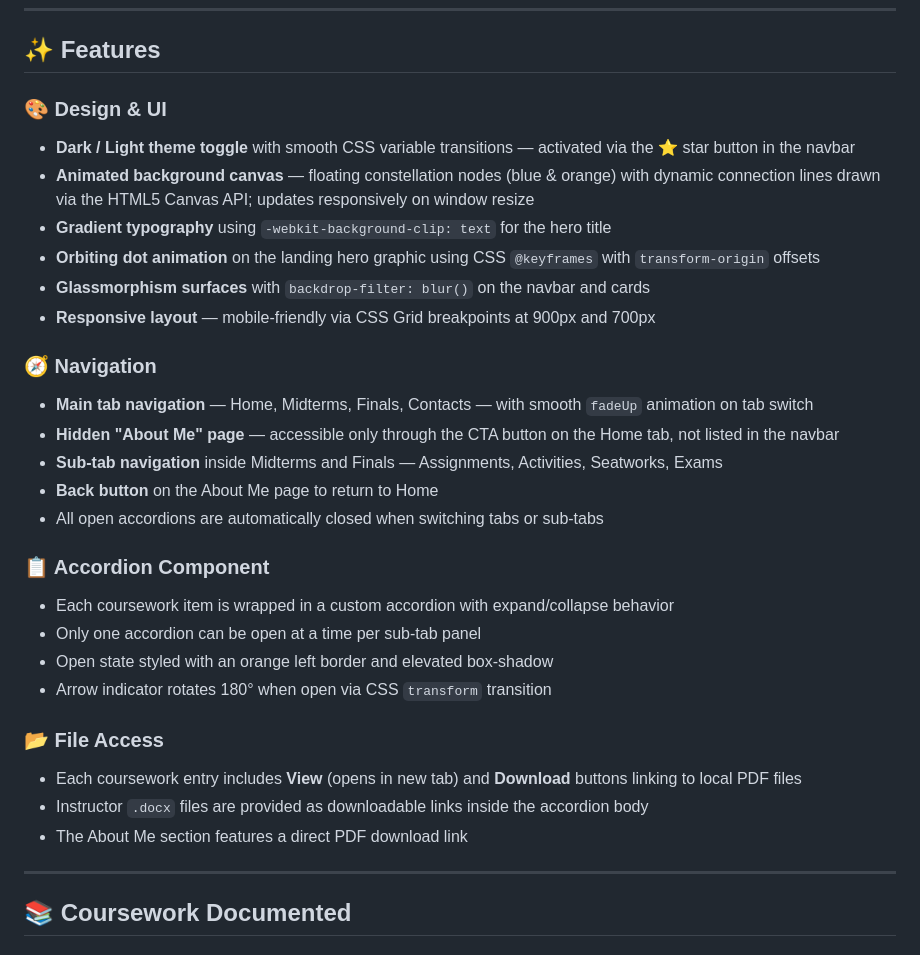
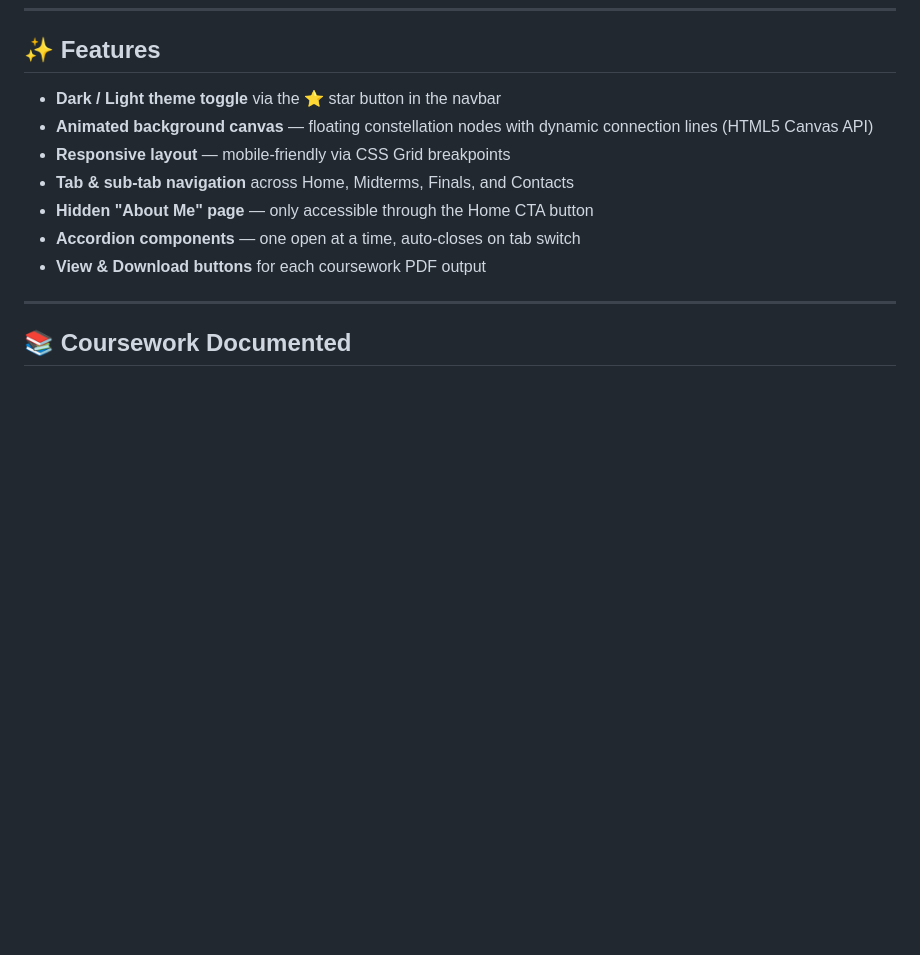
Before and after one commit to denissejane/OOP-e-Portfolio, a Markdown page: README.md, the part around one of its changes. Rendered like a GitHub page; blank space fills up the shorter version.

```diff
--- a/README.md
+++ b/README.md
@@ -73,31 +73,13 @@ The portfolio is designed to be visually engaging, responsive, and interactive
 
 ## ✨ Features
 
-### 🎨 Design & UI
-- **Dark / Light theme toggle** with smooth CSS variable transitions — activated via the ⭐ star button in the navbar
-- **Animated background canvas** — floating constellation nodes (blue & orange) with dynamic connection lines drawn via the HTML5 Canvas API; updates responsively on window resize
-- **Gradient typography** using `-webkit-background-clip: text` for the hero title
-- **Orbiting dot animation** on the landing hero graphic using CSS `@keyframes` with `transform-origin` offsets
-- **Glassmorphism surfaces** with `backdrop-filter: blur()` on the navbar and cards
-- **Responsive layout** — mobile-friendly via CSS Grid breakpoints at 900px and 700px
-
-### 🧭 Navigation
-- **Main tab navigation** — Home, Midterms, Finals, Contacts — with smooth `fadeUp` animation on tab switch
-- **Hidden "About Me" page** — accessible only through the CTA button on the Home tab, not listed in the navbar
-- **Sub-tab navigation** inside Midterms and Finals — Assignments, Activities, Seatworks, Exams
-- **Back button** on the About Me page to return to Home
-- All open accordions are automatically closed when switching tabs or sub-tabs
-
-### 📋 Accordion Component
-- Each coursework item is wrapped in a custom accordion with expand/collapse behavior
-- Only one accordion can be open at a time per sub-tab panel
-- Open state styled with an orange left border and elevated box-shadow
-- Arrow indicator rotates 180° when open via CSS `transform` transition
-
-### 📂 File Access
-- Each coursework entry includes **View** (opens in new tab) and **Download** buttons linking to local PDF files
-- Instructor `.docx` files are provided as downloadable links inside the accordion body
-- The About Me section features a direct PDF download link
+- **Dark / Light theme toggle** via the ⭐ star button in the navbar
+- **Animated background canvas** — floating constellation nodes with dynamic connection lines (HTML5 Canvas API)
+- **Responsive layout** — mobile-friendly via CSS Grid breakpoints
+- **Tab & sub-tab navigation** across Home, Midterms, Finals, and Contacts
+- **Hidden "About Me" page** — only accessible through the Home CTA button
+- **Accordion components** — one open at a time, auto-closes on tab switch
+- **View & Download buttons** for each coursework PDF output
 
 ---
 
```
Also changed, not shown: other parts of README.md (+7 -20 lines).
